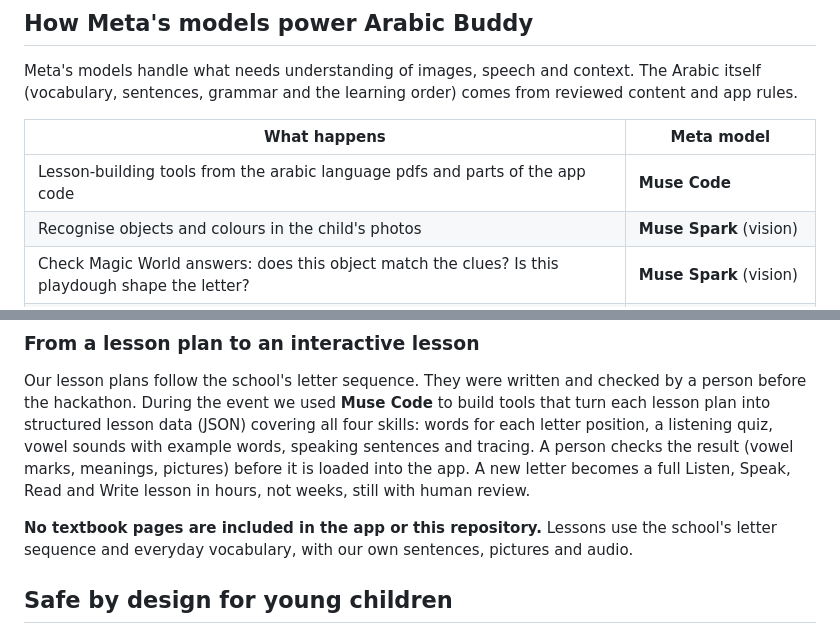
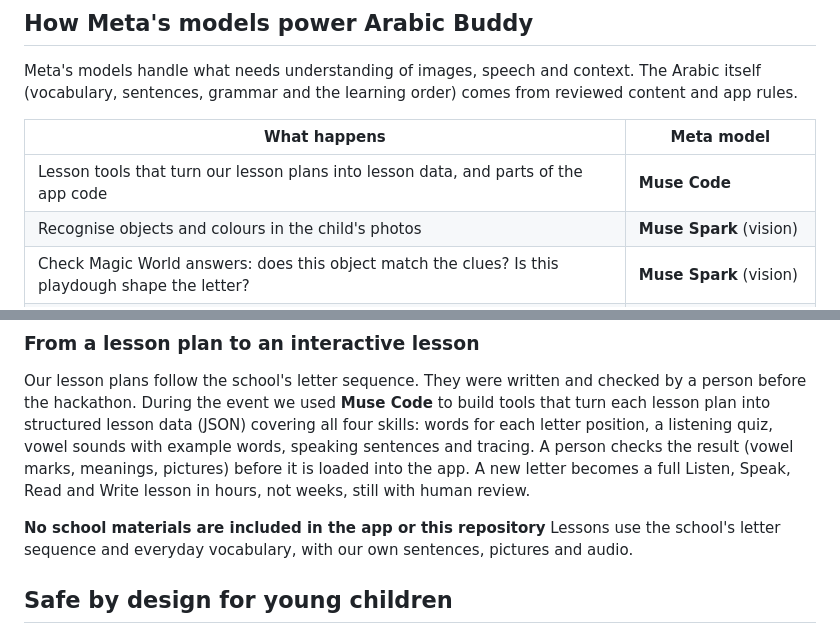
Before and after one commit to zaibammad08/juju-arabic-buddy, a Markdown page: README.md, 2 parts joined by grey strips. Rendered like a GitHub page.

Commit message:
README: fix typo errors

```diff
--- a/README.md
+++ b/README.md
@@ -53,7 +53,7 @@ Meta's models handle what needs understanding of images, speech and context. The
 
 | What happens | Meta model |
 |---|---|
-| Lesson-building tools  from the arabic language pdfs and parts of the app code | **Muse Code** |
+| Lesson tools that turn our lesson plans into lesson data, and parts of the app code | **Muse Code** |
 | Recognise objects and colours in the child's photos | **Muse Spark** (vision) |
 | Check Magic World answers: does this object match the clues? Is this playdough shape the letter? | **Muse Spark** (vision) |
 | Kind handwriting check on the child's traced letter | **Muse Spark** (vision) |
@@ -67,7 +67,7 @@ Meta's models handle what needs understanding of images, speech and context. The
 ### From a lesson plan to an interactive lesson
 Our lesson plans follow the school's letter sequence. They were written and checked by a person before the hackathon. During the event we used **Muse Code** to build tools that turn each lesson plan into structured lesson data (JSON) covering all four skills: words for each letter position, a listening quiz, vowel sounds with example words, speaking sentences and tracing. A person checks the result (vowel marks, meanings, pictures) before it is loaded into the app. A new letter becomes a full Listen, Speak, Read and Write lesson in hours, not weeks, still with human review.
 
-**No textbook pages are included in the app or this repository.** Lessons use the school's letter sequence and everyday vocabulary, with our own sentences, pictures and audio.
+**No school materials are included in the app or this repository** Lessons use the school's letter sequence and everyday vocabulary, with our own sentences, pictures and audio.
 
 ## Safe by design for young children
 
```
